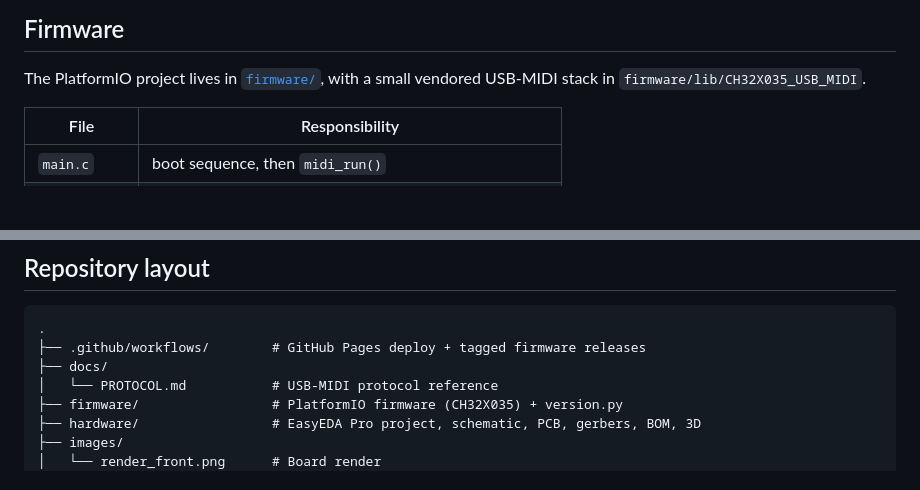
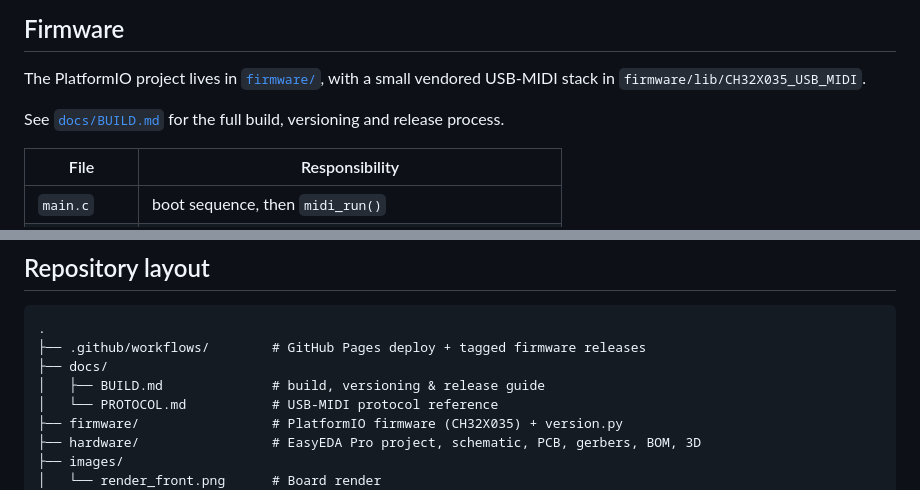
Before and after one commit to melazarus/cylon, a Markdown page: README.md, 2 parts joined by grey strips. Rendered like a GitHub page; blank space fills up the shorter version.

Commit message:
add build docs

```diff
--- a/README.md
+++ b/README.md
@@ -154,6 +154,8 @@ Request firmware ver.  F0 13 37 7F 02 00 00 F7
 
 The PlatformIO project lives in [`firmware/`](firmware), with a small vendored USB-MIDI stack in `firmware/lib/CH32X035_USB_MIDI`.
 
+See [`docs/BUILD.md`](docs/BUILD.md) for the full build, versioning and release process.
+
 | File | Responsibility |
 | ---- | -------------- |
 | `main.c` | boot sequence, then `midi_run()` |
@@ -245,6 +247,7 @@ Named colours: `off`, `black`, `red`, `green`, `blue`, `white`, `yellow`, `cyan`
 .
 ├── .github/workflows/        # GitHub Pages deploy + tagged firmware releases
 ├── docs/
+│   ├── BUILD.md              # build, versioning & release guide
 │   └── PROTOCOL.md           # USB-MIDI protocol reference
 ├── firmware/                 # PlatformIO firmware (CH32X035) + version.py
 ├── hardware/                 # EasyEDA Pro project, schematic, PCB, gerbers, BOM, 3D
```
Also changed, not shown: docs/BUILD.md (added, +165 -0 lines).
